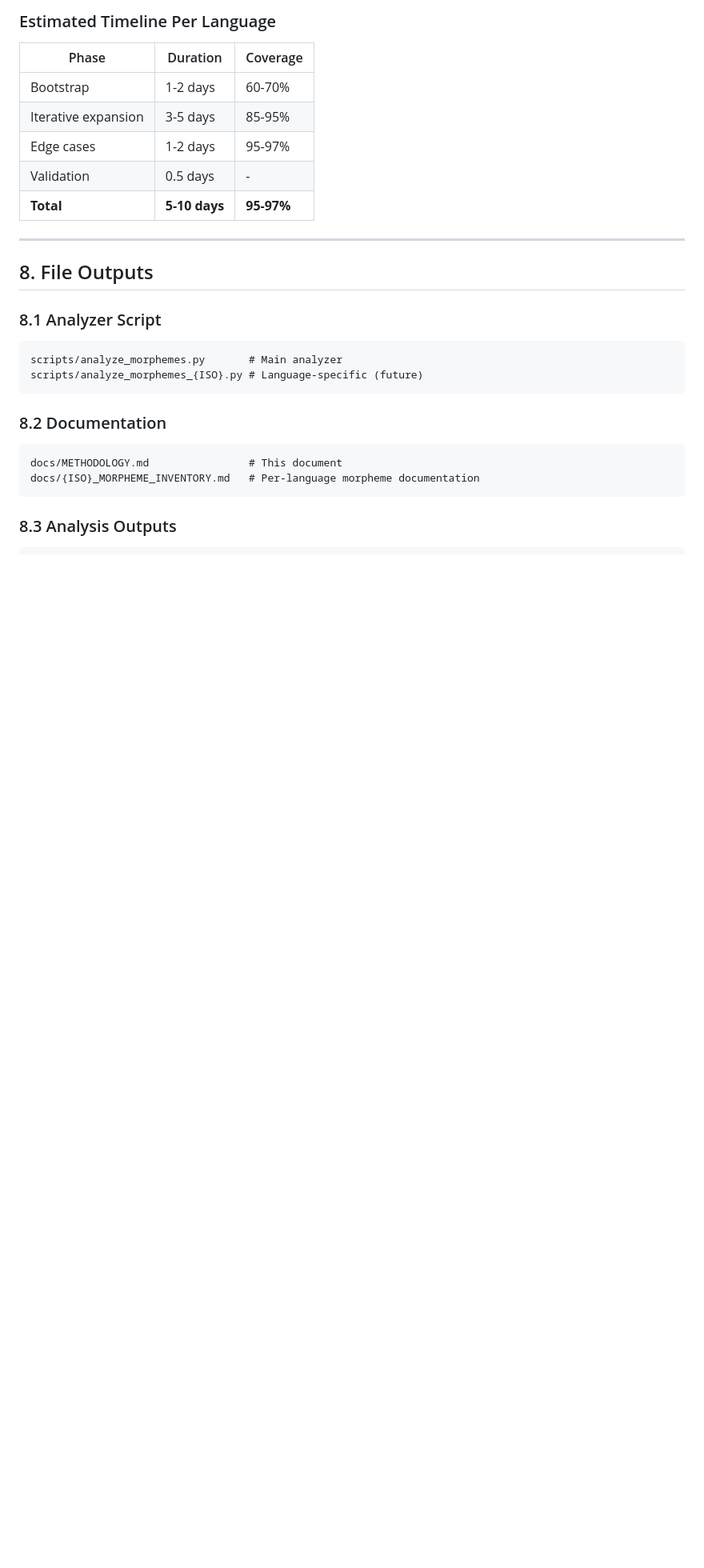
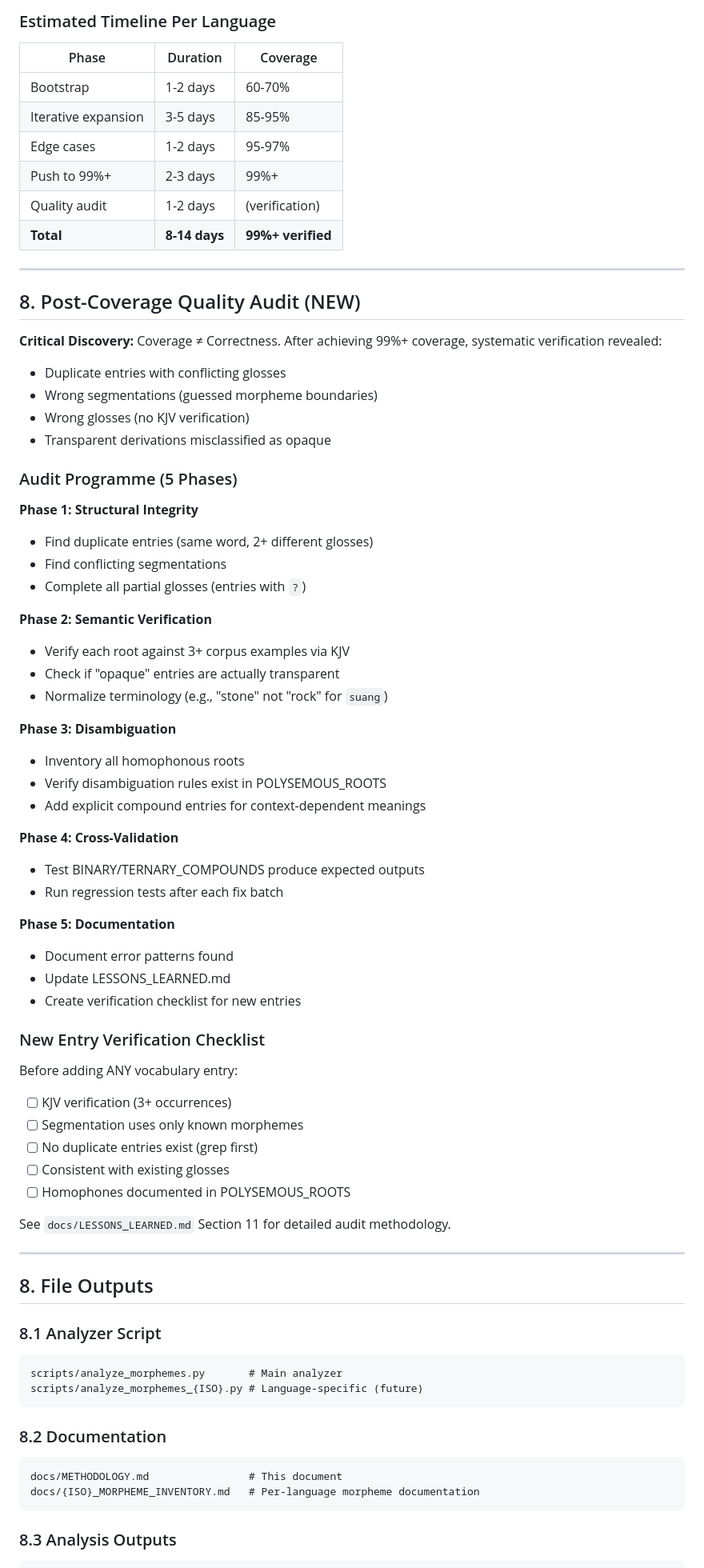
Before and after one commit to nh36/kuki-chin-corpus, a Markdown page: docs/METHODOLOGY.md, the part around one of its changes. Shown at 80% size. GitHub-like rendering; blank space fills up the shorter version.

```diff
--- a/docs/METHODOLOGY.md
+++ b/docs/METHODOLOGY.md
@@ -371,8 +371,56 @@ Common false positive types:
 | Bootstrap | 1-2 days | 60-70% |
 | Iterative expansion | 3-5 days | 85-95% |
 | Edge cases | 1-2 days | 95-97% |
-| Validation | 0.5 days | - |
-| **Total** | **5-10 days** | **95-97%** |
+| Push to 99%+ | 2-3 days | 99%+ |
+| Quality audit | 1-2 days | (verification) |
+| **Total** | **8-14 days** | **99%+ verified** |
+
+---
+
+## 8. Post-Coverage Quality Audit (NEW)
+
+**Critical Discovery:** Coverage ≠ Correctness. After achieving 99%+ coverage, systematic verification revealed:
+- Duplicate entries with conflicting glosses
+- Wrong segmentations (guessed morpheme boundaries)
+- Wrong glosses (no KJV verification)
+- Transparent derivations misclassified as opaque
+
+### Audit Programme (5 Phases)
+
+**Phase 1: Structural Integrity**
+- Find duplicate entries (same word, 2+ different glosses)
+- Find conflicting segmentations
+- Complete all partial glosses (entries with `?`)
+
+**Phase 2: Semantic Verification**
+- Verify each root against 3+ corpus examples via KJV
+- Check if "opaque" entries are actually transparent
+- Normalize terminology (e.g., "stone" not "rock" for `suang`)
+
+**Phase 3: Disambiguation**
+- Inventory all homophonous roots
+- Verify disambiguation rules exist in POLYSEMOUS_ROOTS
+- Add explicit compound entries for context-dependent meanings
+
+**Phase 4: Cross-Validation**
+- Test BINARY/TERNARY_COMPOUNDS produce expected outputs
+- Run regression tests after each fix batch
+
+**Phase 5: Documentation**
+- Document error patterns found
+- Update LESSONS_LEARNED.md
+- Create verification checklist for new entries
+
+### New Entry Verification Checklist
+
+Before adding ANY vocabulary entry:
+- [ ] KJV verification (3+ occurrences)
+- [ ] Segmentation uses only known morphemes
+- [ ] No duplicate entries exist (grep first)
+- [ ] Consistent with existing glosses
+- [ ] Homophones documented in POLYSEMOUS_ROOTS
+
+See `docs/LESSONS_LEARNED.md` Section 11 for detailed audit methodology.
 
 ---
 
```
Also changed, not shown: other parts of docs/METHODOLOGY.md (+5 -5 lines), docs/LESSONS_LEARNED.md (+106 -2 lines), docs/QUALITY_AUDIT.md (added, +236 -0 lines).
